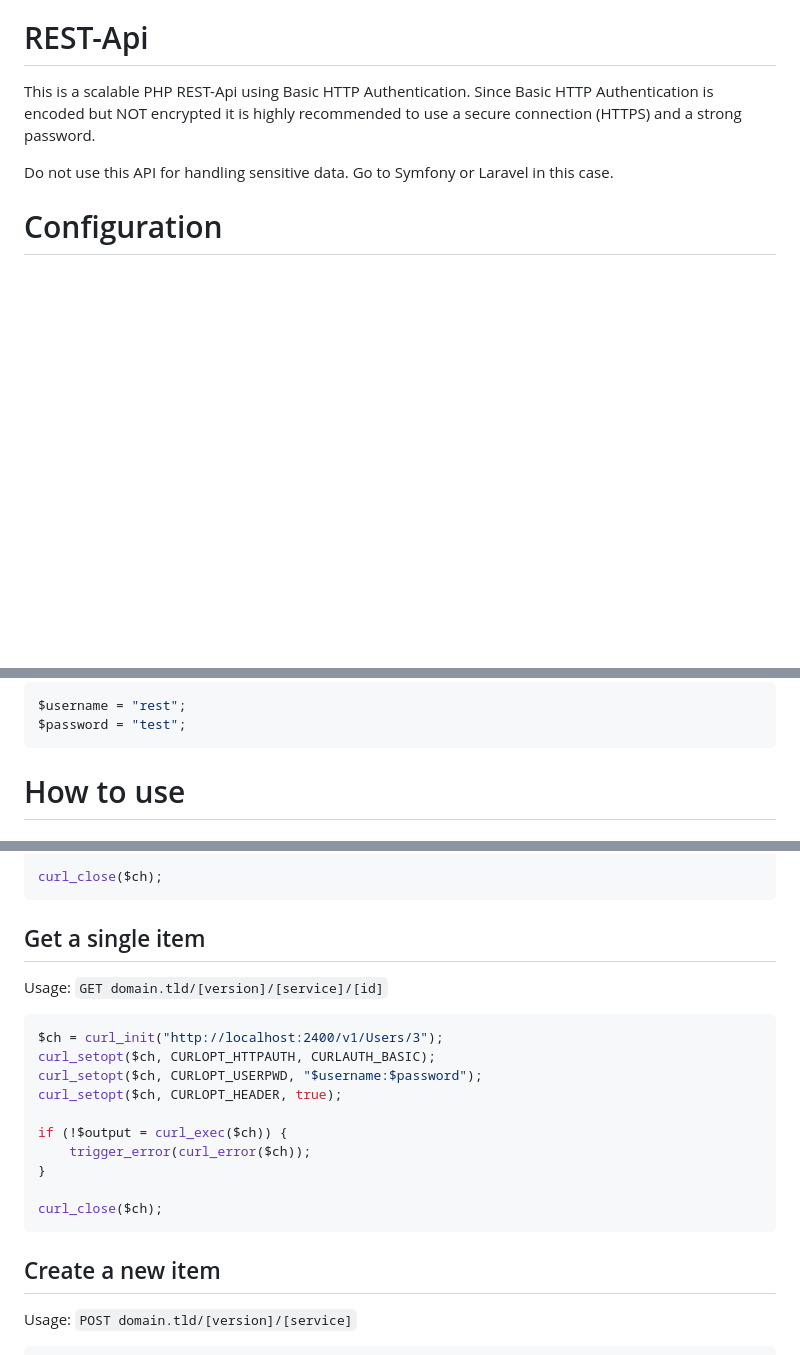
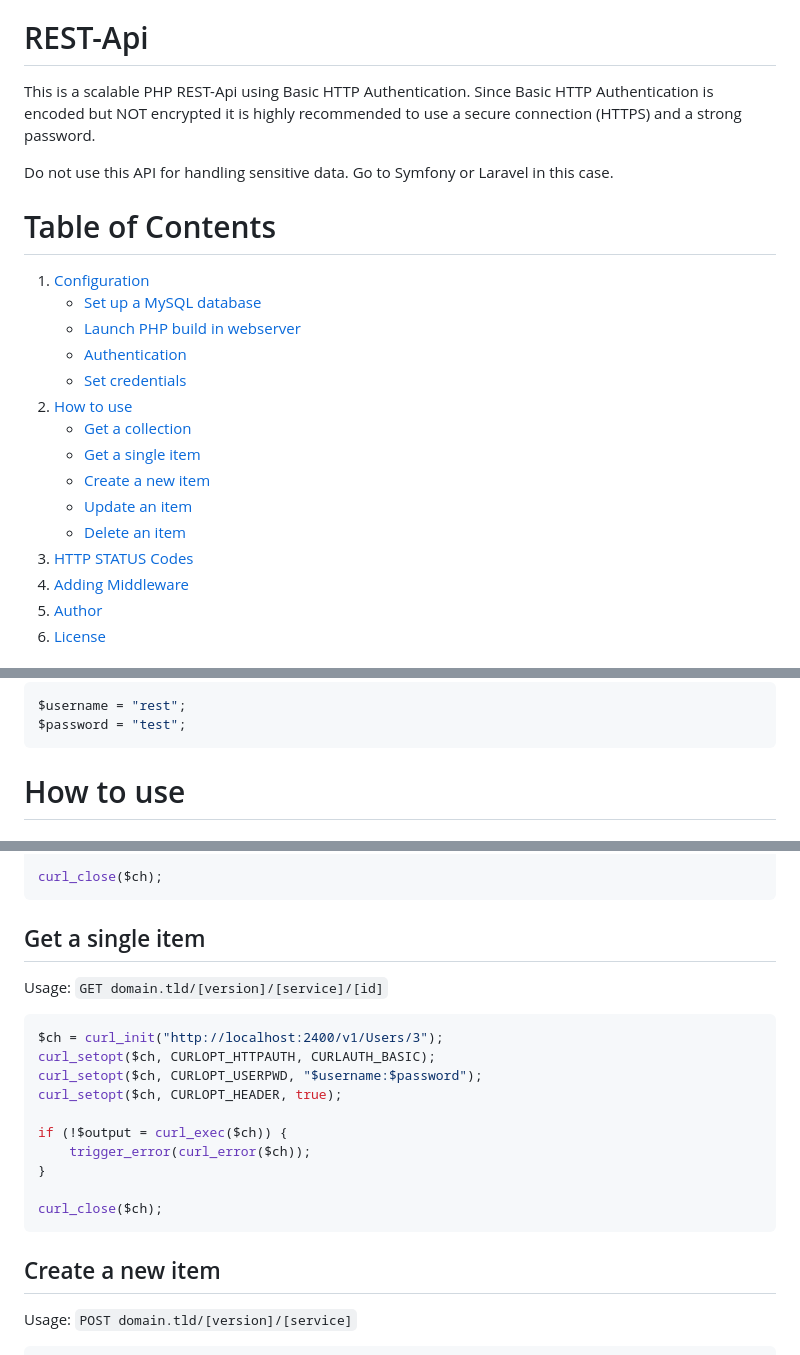
Before and after one commit to dahas/PHP-REST-Api, a Markdown page: README.md, 3 parts joined by grey strips. Drawn GitHub-style; blank space fills up the shorter version.

````diff
--- a/README.md
+++ b/README.md
@@ -4,5 +4,20 @@ This is a scalable PHP REST-Api using Basic HTTP Authentication. Since Basic HTT
 
 Do not use this API for handling sensitive data. Go to Symfony or Laravel in this case.
 
-# Configuration
+# Table of Contents
+1. [Configuration](#conf)
+    - [Set up a MySQL database](#db)
+    - [Launch PHP build in webserver](#serv)
+    - [Authentication](#auth)
+    - [Set credentials](#cred)
+1. [How to use](#use)
+    - [Get a collection](#coll)
+    - [Get a single item](#item)
+    - [Create a new item](#new)
+    - [Update an item](#upd)
+    - [Delete an item](#del)
+1. [HTTP STATUS Codes](#stat)
+1. [Adding Middleware](#mdw)
+1. [Author](#atr)
+1. [License](#mit)
 
@@ -24,5 +41,5 @@ $username = "rest";
 $password = "test";
 ```
 
-# How to use
+# How to use <a name="use"></a>
 
@@ -41,7 +58,7 @@ if (!$output = curl_exec($ch)) {
 curl_close($ch);
 ```
 
-## Get a single item
+## Get a single item <a name="item"></a>
 Usage: `GET domain.tld/[version]/[service]/[id]`
 ```php
 $ch = curl_init("http://localhost:2400/v1/Users/3");
@@ -56,7 +73,7 @@ if (!$output = curl_exec($ch)) {
 curl_close($ch);
 ```
 
-## Create a new item
+## Create a new item <a name="new"></a>
 Usage: `POST domain.tld/[version]/[service]`
 ```php
 $postData = [
````
Also changed, not shown: other parts of README.md (+13 -11 lines).
